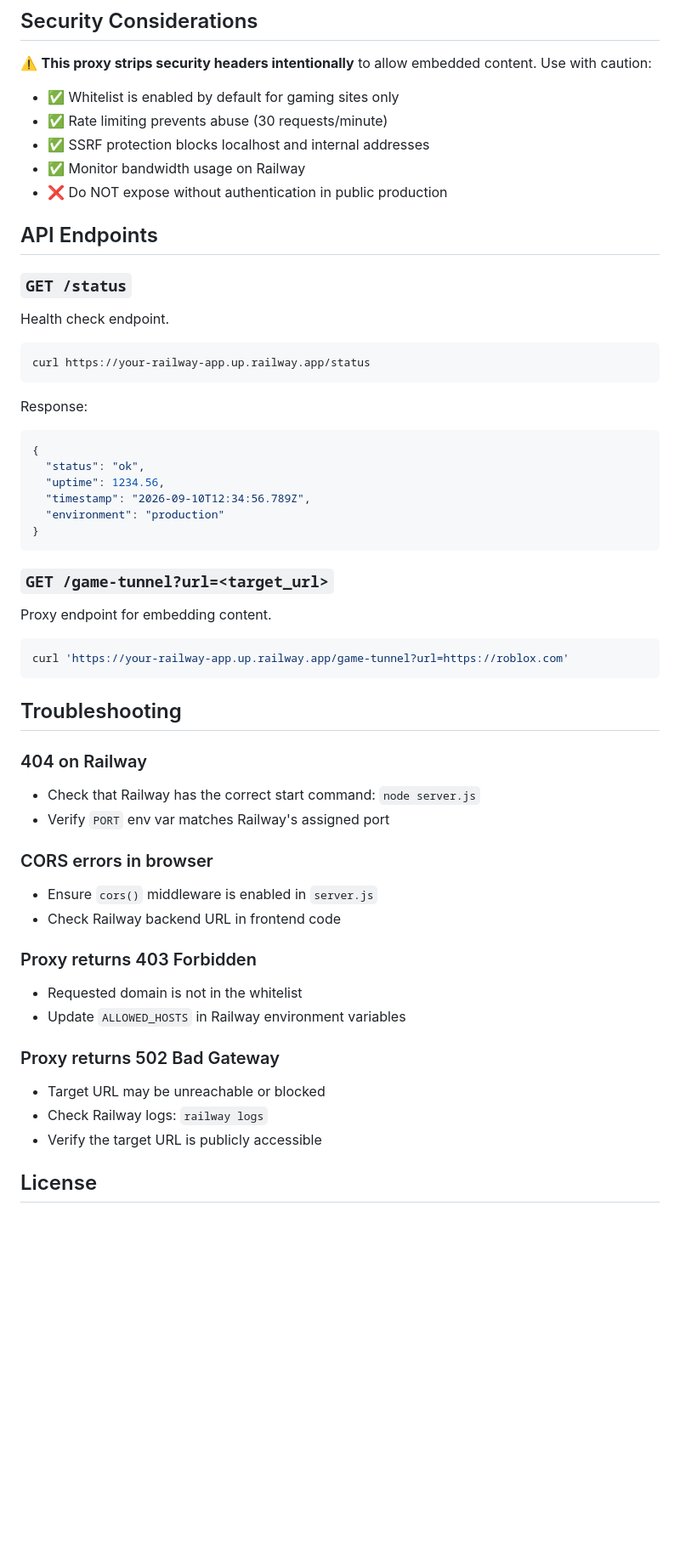
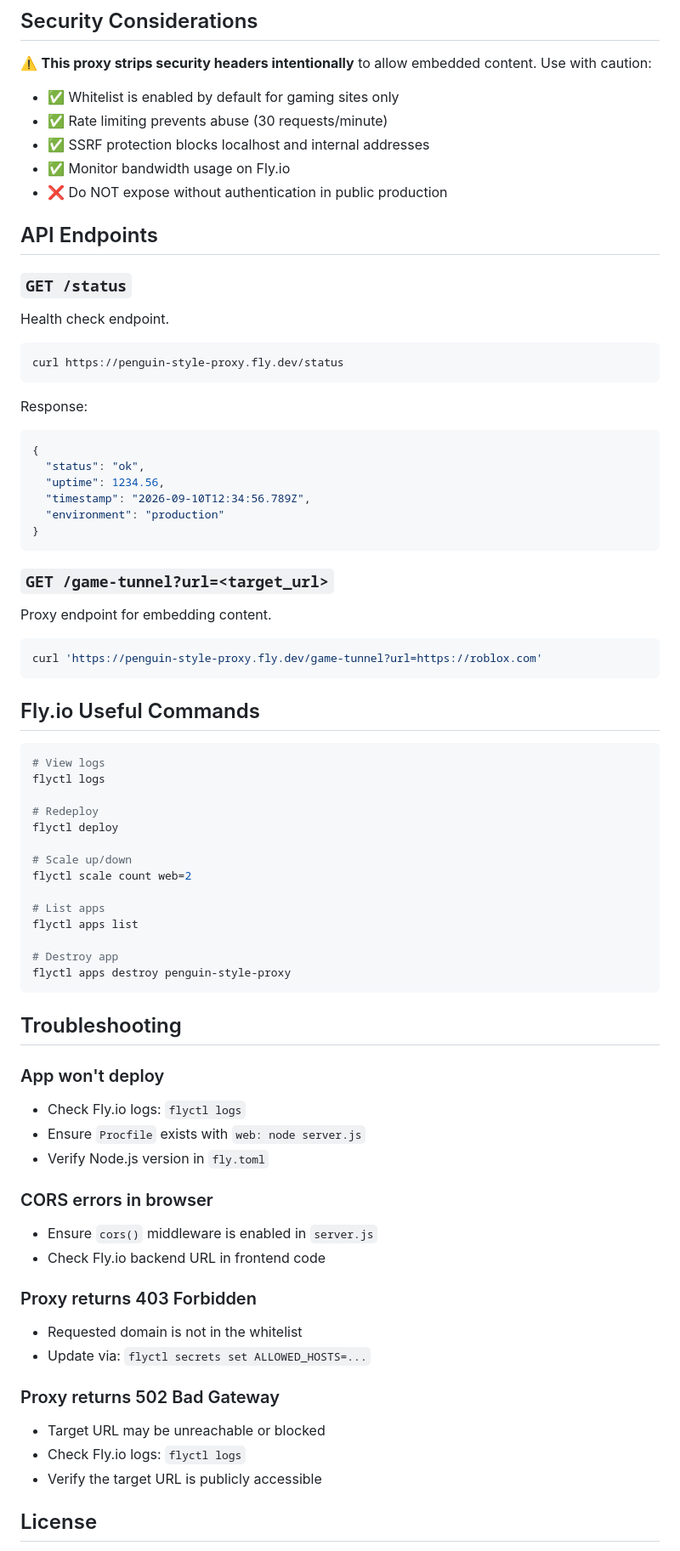
Before and after one commit to ishaany83-arch/PenguinStyle, a Markdown page: README.md, the part around one of its changes. Shown at 85% size. GitHub-like rendering; blank space fills up the shorter version.

````diff
--- a/README.md
+++ b/README.md
@@ -100,7 +129,7 @@ See `.env.example` for all available options:
 - ✅ Whitelist is enabled by default for gaming sites only
 - ✅ Rate limiting prevents abuse (30 requests/minute)
 - ✅ SSRF protection blocks localhost and internal addresses
-- ✅ Monitor bandwidth usage on Railway
+- ✅ Monitor bandwidth usage on Fly.io
 - ❌ Do NOT expose without authentication in public production
 
 ## API Endpoints
@@ -110,7 +139,7 @@ See `.env.example` for all available options:
 Health check endpoint.
 
 ```bash
-curl https://your-railway-app.up.railway.app/status
+curl https://penguin-style-proxy.fly.dev/status
 ```
 
 Response:
@@ -129,30 +158,50 @@ Response:
 Proxy endpoint for embedding content.
 
 ```bash
-curl 'https://your-railway-app.up.railway.app/game-tunnel?url=https://roblox.com'
+curl 'https://penguin-style-proxy.fly.dev/game-tunnel?url=https://roblox.com'
+```
+
+## Fly.io Useful Commands
+
+```bash
+# View logs
+flyctl logs
+
+# Redeploy
+flyctl deploy
+
+# Scale up/down
+flyctl scale count web=2
+
+# List apps
+flyctl apps list
+
+# Destroy app
+flyctl apps destroy penguin-style-proxy
 ```
 
 ## Troubleshooting
 
-### 404 on Railway
+### App won't deploy
 
-- Check that Railway has the correct start command: `node server.js`
-- Verify `PORT` env var matches Railway's assigned port
+- Check Fly.io logs: `flyctl logs`
+- Ensure `Procfile` exists with `web: node server.js`
+- Verify Node.js version in `fly.toml`
 
 ### CORS errors in browser
 
 - Ensure `cors()` middleware is enabled in `server.js`
-- Check Railway backend URL in frontend code
+- Check Fly.io backend URL in frontend code
 
 ### Proxy returns 403 Forbidden
 
 - Requested domain is not in the whitelist
-- Update `ALLOWED_HOSTS` in Railway environment variables
+- Update via: `flyctl secrets set ALLOWED_HOSTS=...`
 
 ### Proxy returns 502 Bad Gateway
 
 - Target URL may be unreachable or blocked
-- Check Railway logs: `railway logs`
+- Check Fly.io logs: `flyctl logs`
 - Verify the target URL is publicly accessible
 
 ## License
````
Also changed, not shown: other parts of README.md (+49 -20 lines).
